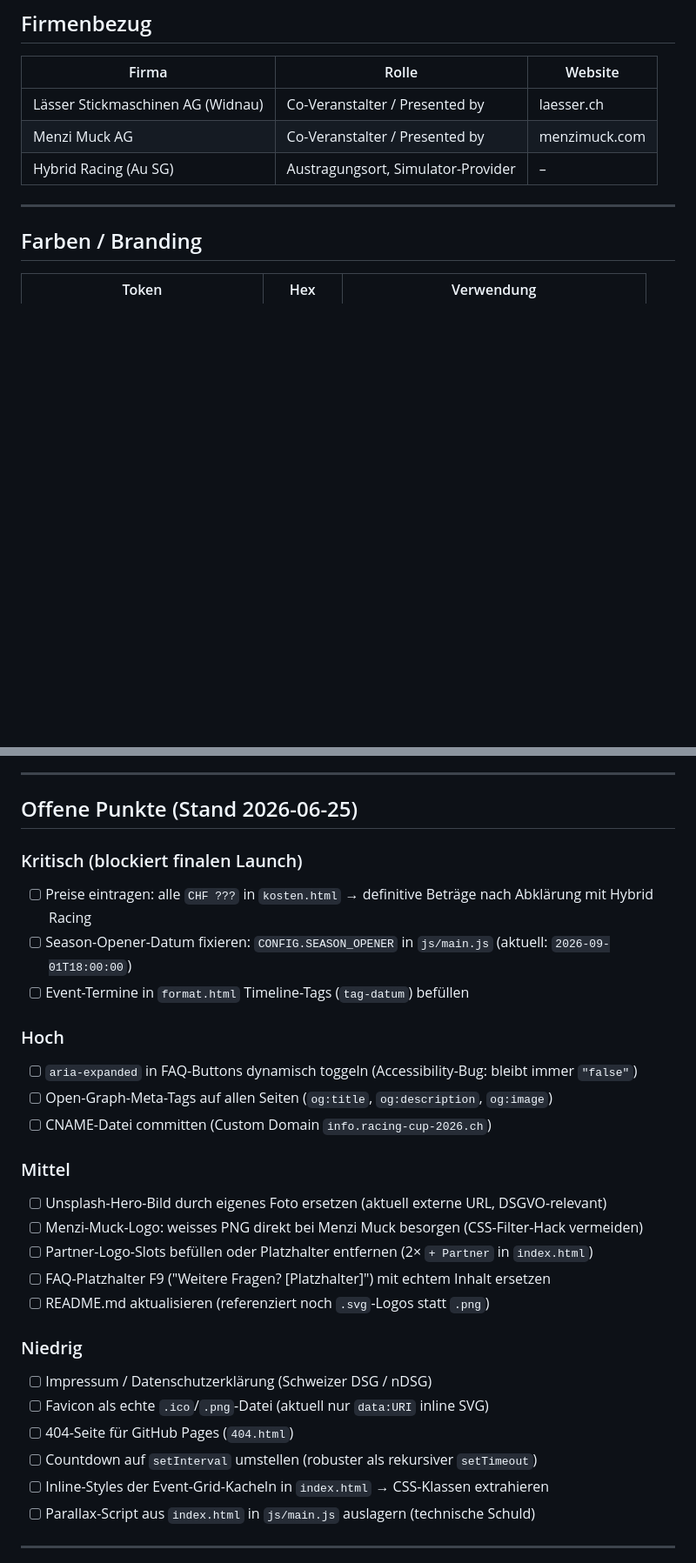
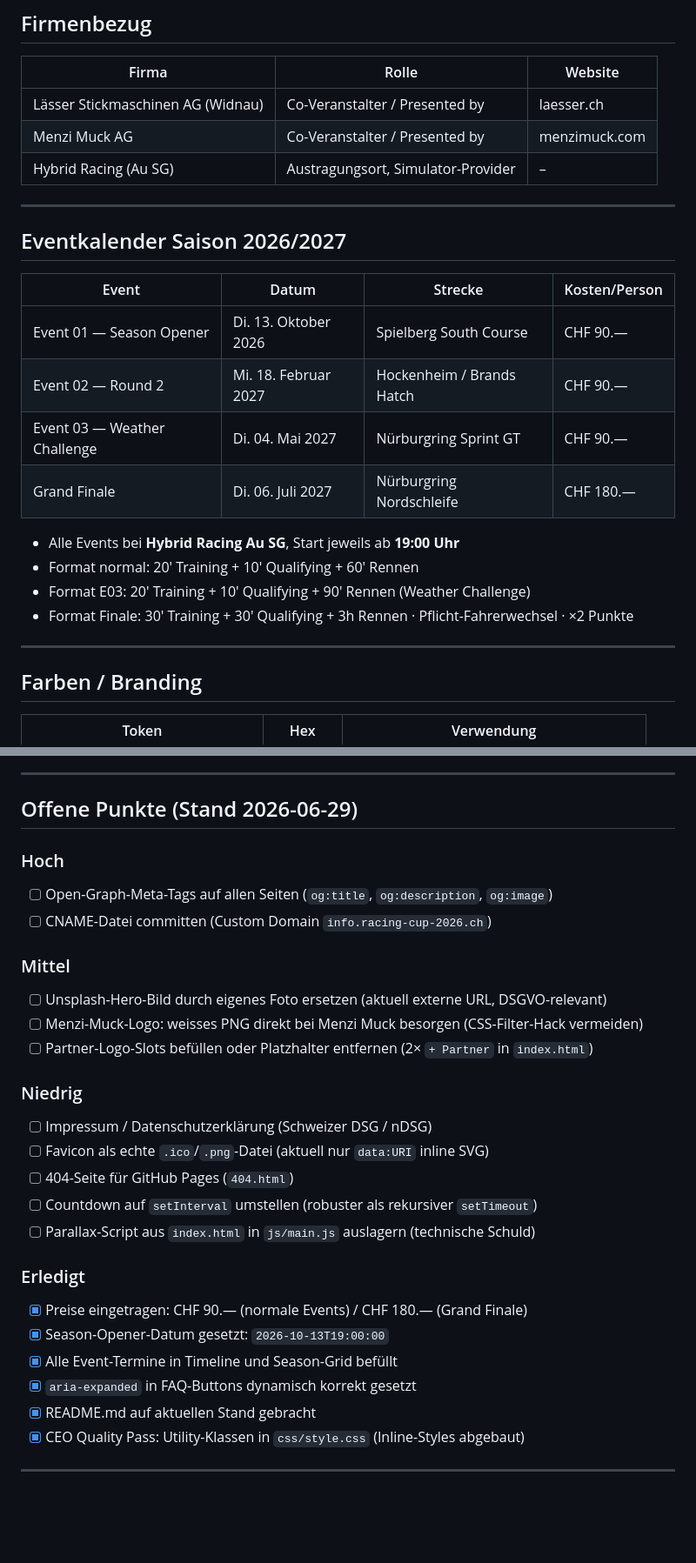
Before and after one commit to EndruOFC/racing-event-pre-info, a Markdown page: CLAUDE.md, 2 parts joined by grey strips. Shown at 87% size. Drawn GitHub-style; blank space fills up the shorter version.

```diff
--- a/CLAUDE.md
+++ b/CLAUDE.md
@@ -18,6 +18,22 @@ die ein Team anmelden oder sich über die Meisterschaft informieren wollen.
 | Lässer Stickmaschinen AG (Widnau) | Co-Veranstalter / Presented by | laesser.ch |
 | Menzi Muck AG | Co-Veranstalter / Presented by | menzimuck.com |
 | Hybrid Racing (Au SG) | Austragungsort, Simulator-Provider | – |
+
+---
+
+## Eventkalender Saison 2026/2027
+
+| Event | Datum | Strecke | Kosten/Person |
+|-------|-------|---------|--------------|
+| Event 01 — Season Opener | Di. 13. Oktober 2026 | Spielberg South Course | CHF 90.— |
+| Event 02 — Round 2 | Mi. 18. Februar 2027 | Hockenheim / Brands Hatch | CHF 90.— |
+| Event 03 — Weather Challenge | Di. 04. Mai 2027 | Nürburgring Sprint GT | CHF 90.— |
+| Grand Finale | Di. 06. Juli 2027 | Nürburgring Nordschleife | CHF 180.— |
+
+- Alle Events bei **Hybrid Racing Au SG**, Start jeweils ab **19:00 Uhr**
+- Format normal: 20' Training + 10' Qualifying + 60' Rennen
+- Format E03: 20' Training + 10' Qualifying + 90' Rennen (Weather Challenge)
+- Format Finale: 30' Training + 30' Qualifying + 3h Rennen · Pflicht-Fahrerwechsel · ×2 Punkte
 
 ---
 
@@ -190,15 +233,9 @@ Rangliste:  https://endruofc.github.io/firmen-racing-cup-2026/standings.html
 
 ---
 
-## Offene Punkte (Stand 2026-06-25)
-
-### Kritisch (blockiert finalen Launch)
-- [ ] Preise eintragen: alle `CHF ???` in `kosten.html` → definitive Beträge nach Abklärung mit Hybrid Racing
-- [ ] Season-Opener-Datum fixieren: `CONFIG.SEASON_OPENER` in `js/main.js` (aktuell: `2026-09-01T18:00:00`)
-- [ ] Event-Termine in `format.html` Timeline-Tags (`tag-datum`) befüllen
+## Offene Punkte (Stand 2026-06-29)
 
 ### Hoch
-- [ ] `aria-expanded` in FAQ-Buttons dynamisch toggeln (Accessibility-Bug: bleibt immer `"false"`)
 - [ ] Open-Graph-Meta-Tags auf allen Seiten (`og:title`, `og:description`, `og:image`)
 - [ ] CNAME-Datei committen (Custom Domain `info.racing-cup-2026.ch`)
 
@@ -206,16 +243,21 @@ Rangliste:  https://endruofc.github.io/firmen-racing-cup-2026/standings.html
 - [ ] Unsplash-Hero-Bild durch eigenes Foto ersetzen (aktuell externe URL, DSGVO-relevant)
 - [ ] Menzi-Muck-Logo: weisses PNG direkt bei Menzi Muck besorgen (CSS-Filter-Hack vermeiden)
 - [ ] Partner-Logo-Slots befüllen oder Platzhalter entfernen (2× `+ Partner` in `index.html`)
-- [ ] FAQ-Platzhalter F9 ("Weitere Fragen? [Platzhalter]") mit echtem Inhalt ersetzen
-- [ ] README.md aktualisieren (referenziert noch `.svg`-Logos statt `.png`)
 
 ### Niedrig
 - [ ] Impressum / Datenschutzerklärung (Schweizer DSG / nDSG)
 - [ ] Favicon als echte `.ico`/`.png`-Datei (aktuell nur `data:URI` inline SVG)
 - [ ] 404-Seite für GitHub Pages (`404.html`)
 - [ ] Countdown auf `setInterval` umstellen (robuster als rekursiver `setTimeout`)
-- [ ] Inline-Styles der Event-Grid-Kacheln in `index.html` → CSS-Klassen extrahieren
 - [ ] Parallax-Script aus `index.html` in `js/main.js` auslagern (technische Schuld)
+
+### Erledigt
+- [x] Preise eingetragen: CHF 90.— (normale Events) / CHF 180.— (Grand Finale)
+- [x] Season-Opener-Datum gesetzt: `2026-10-13T19:00:00`
+- [x] Alle Event-Termine in Timeline und Season-Grid befüllt
+- [x] `aria-expanded` in FAQ-Buttons dynamisch korrekt gesetzt
+- [x] README.md auf aktuellen Stand gebracht
+- [x] CEO Quality Pass: Utility-Klassen in `css/style.css` (Inline-Styles abgebaut)
 
 ---
 
```
Also changed, not shown: other parts of CLAUDE.md (+51 -23 lines).
